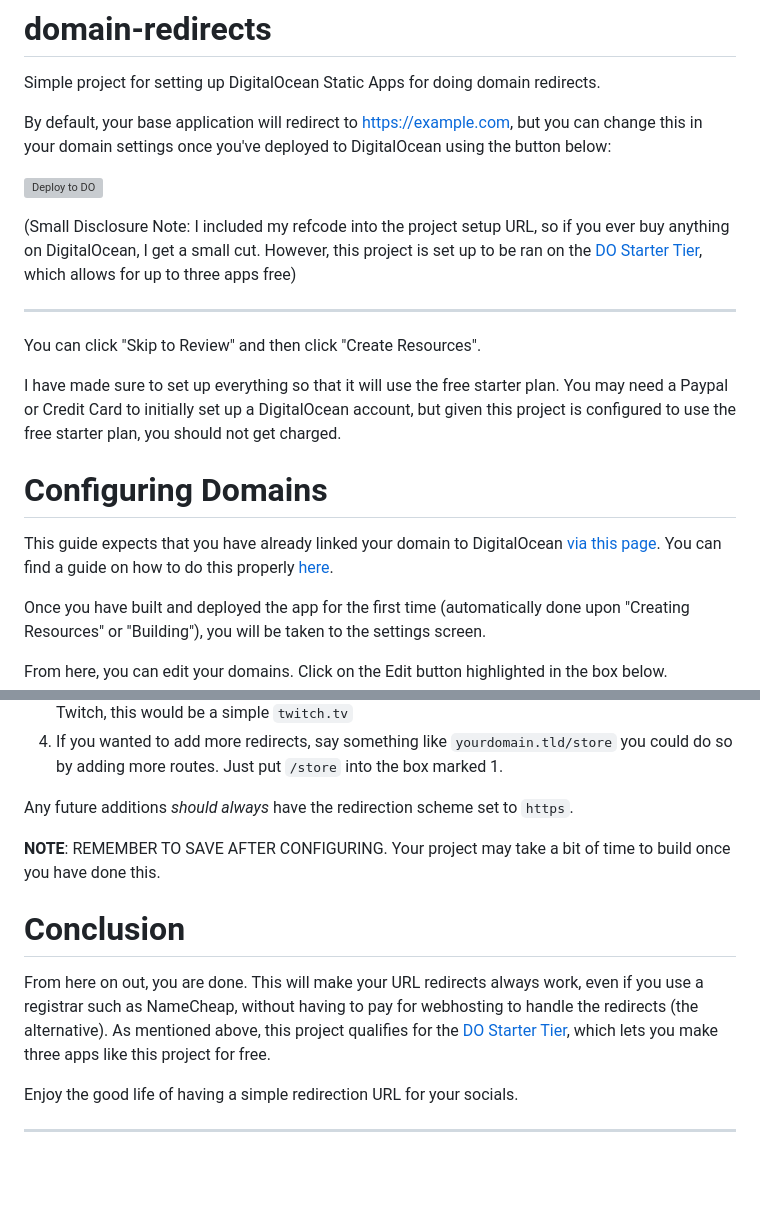
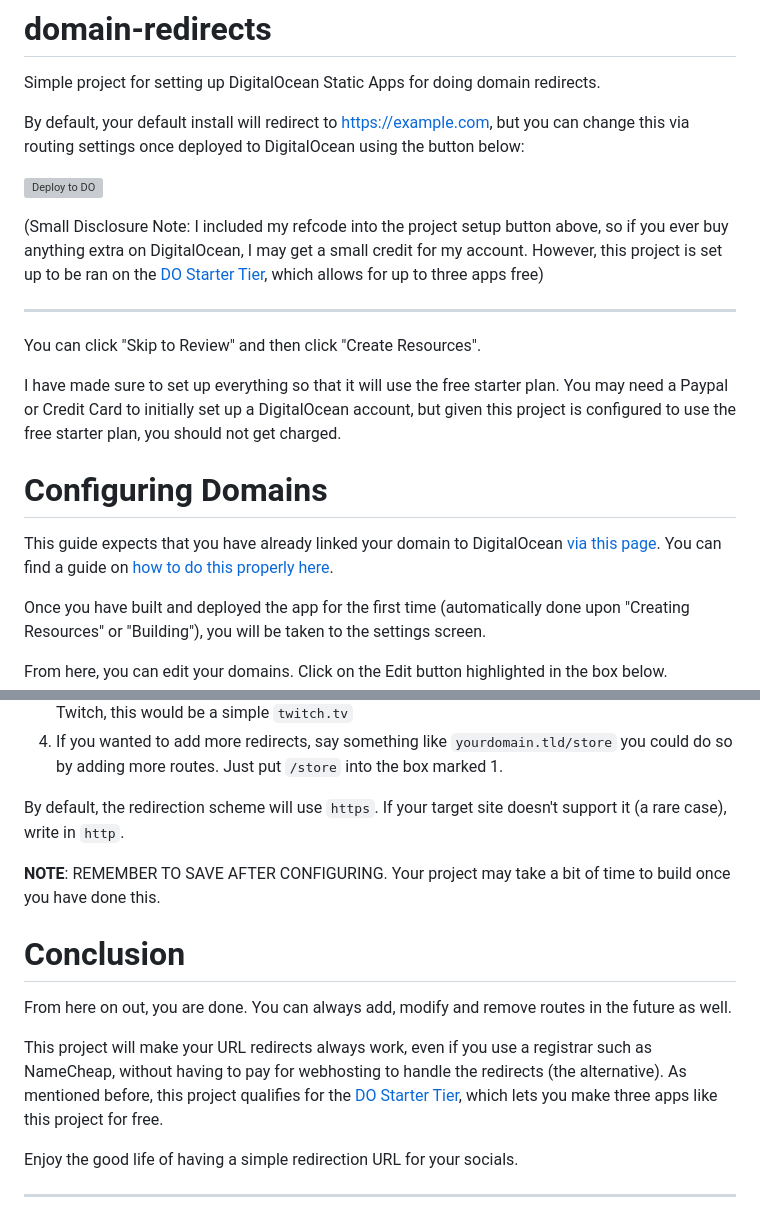
Before and after one commit to SocksTheWolf/domain-redirects, a Markdown page: README.md, 2 parts joined by grey strips. Rendered like a GitHub page; blank space fills up the shorter version; grey boxes are pictures that could not be loaded.

```diff
--- a/README.md
+++ b/README.md
@@ -1,11 +1,11 @@
 # domain-redirects
 Simple project for setting up DigitalOcean Static Apps for doing domain redirects.
 
-By default, your base application will redirect to https://example.com, but you can change this in your domain settings once you've deployed to DigitalOcean using the button below:
+By default, your default install will redirect to https://example.com, but you can change this via routing settings once deployed to DigitalOcean using the button below:
 
 [![Deploy to DO](https://www.deploytodo.com/do-btn-blue.svg)](https://cloud.digitalocean.com/apps/new?repo=https://github.com/SocksTheWolf/domain-redirects/tree/main&refcode=b6f00eb15df2)
 
-(Small Disclosure Note: I included my refcode into the project setup URL, so if you ever buy anything on DigitalOcean, I get a small cut. However, this project is set up to be ran on the [DO Starter Tier](https://www.digitalocean.com/pricing/app-platform), which allows for up to three apps free)
+(Small Disclosure Note: I included my refcode into the project setup button above, so if you ever buy anything extra on DigitalOcean, I may get a small credit for my account. However, this project is set up to be ran on the [DO Starter Tier](https://www.digitalocean.com/pricing/app-platform), which allows for up to three apps free)
 
 ---
 You can click "Skip to Review" and then click "Create Resources".
@@ -14,7 +14,7 @@ I have made sure to set up everything so that it will use the free starter plan.
 
 # Configuring Domains
 
-This guide expects that you have already linked your domain to DigitalOcean [via this page](https://cloud.digitalocean.com/networking/domains). You can find a guide on how to do this properly [here](https://docs.digitalocean.com/products/networking/dns/how-to/add-domains/).
+This guide expects that you have already linked your domain to DigitalOcean [via this page](https://cloud.digitalocean.com/networking/domains). You can find a guide on [how to do this properly here](https://docs.digitalocean.com/products/networking/dns/how-to/add-domains/).
 
 Once you have built and deployed the app for the first time (automatically done upon "Creating Resources" or "Building"), you will be taken to the settings screen.
 
@@ -47,13 +49,15 @@ Once clicked, a new window will appear for setting routing rules.
 3. Redirect Authority: The domain that you would be redirecting to. If you were redirecting to Twitch, this would be a simple `twitch.tv`
 4. If you wanted to add more redirects, say something like `yourdomain.tld/store` you could do so by adding more routes. Just put `/store` into the box marked 1.
 
-Any future additions _should always_ have the redirection scheme set to `https`.
+By default, the redirection scheme will use `https`. If your target site doesn't support it (a rare case), write in `http`.
 
 **NOTE**: REMEMBER TO SAVE AFTER CONFIGURING. Your project may take a bit of time to build once you have done this.
 
 # Conclusion
 
-From here on out, you are done. This will make your URL redirects always work, even if you use a registrar such as NameCheap, without having to pay for webhosting to handle the redirects (the alternative). As mentioned above, this project qualifies for the [DO Starter Tier](https://www.digitalocean.com/pricing/app-platform), which lets you make three apps like this project for free.
+From here on out, you are done. You can always add, modify and remove routes in the future as well.
+
+This project will make your URL redirects always work, even if you use a registrar such as NameCheap, without having to pay for webhosting to handle the redirects (the alternative). As mentioned before, this project qualifies for the [DO Starter Tier](https://www.digitalocean.com/pricing/app-platform), which lets you make three apps like this project for free.
 
 Enjoy the good life of having a simple redirection URL for your socials.
 
```
Also changed, not shown: other parts of README.md (+3 -1 lines).
